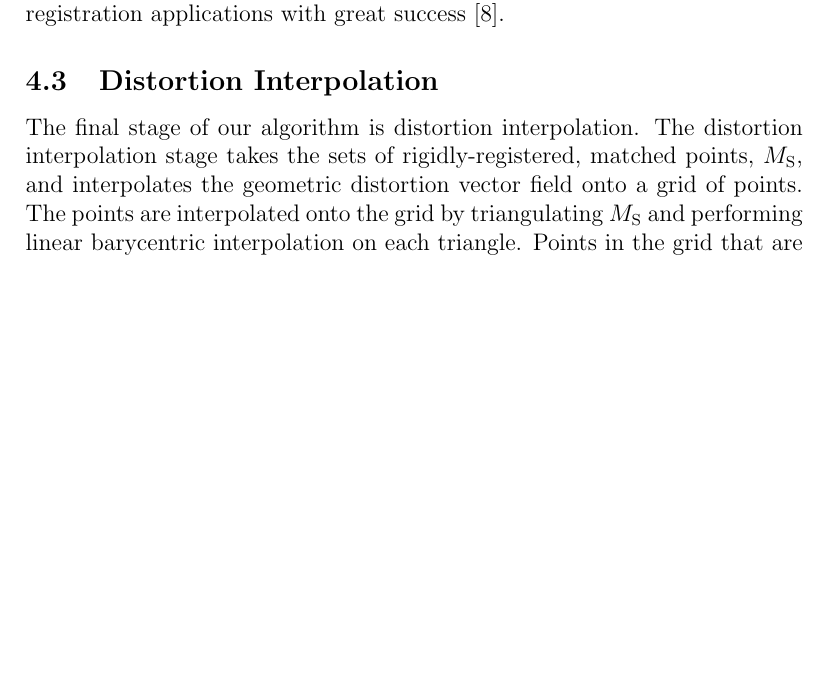
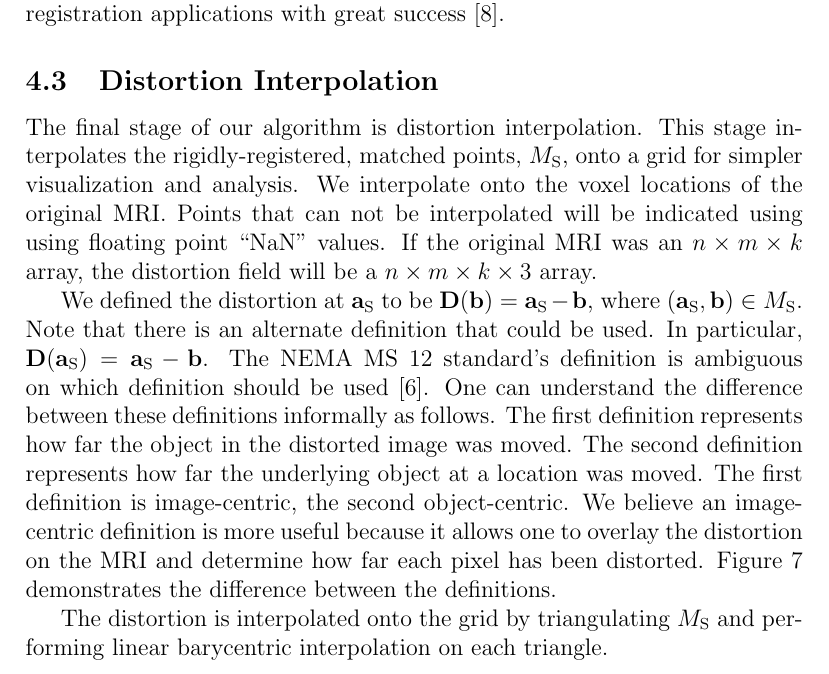
Before and after one commit to agmarco/SNC-Distortion-Check, a LaTeX document (reports/algorithm.tex): part of page 15 of 16 before the commit and part of page 15 of 17 after it, cut so that both start at the same text, the shorter picture padded with empty space. Compiled offline with pdfLaTeX.

Commit message:
Add more details about interpolation to the report

```diff
--- a/reports/algorithm.tex
+++ b/reports/algorithm.tex
@@ -288,4 +287,6 @@ We note that the L-$p$ norms with $p \in (0, 1]$ have been used in other registr
 
 \subsection{Distortion Interpolation}
 
-The final stage of our algorithm is distortion interpolation.  The distortion interpolation stage takes the sets of rigidly-registered, matched points, $M_\textrm{S}$, and interpolates the geometric distortion vector field onto a grid of points. The points are interpolated onto the grid by triangulating $M_\textrm{S}$ and performing linear barycentric interpolation on each triangle. Points in the grid that are too far from any point in $B$ are marked as having unknown distortion.
+The final stage of our algorithm is distortion interpolation.  This stage interpolates the rigidly-registered, matched points, $M_\textrm{S}$, onto a grid for simpler visualization and analysis.  We interpolate onto the voxel locations of the original MRI.  Points that can not be interpolated will be indicated using using floating point ``NaN'' values.  If the original MRI was an $n \times m \times k$ array, the distortion field will be a $n \times m \times k \times 3$ array.
+
+We defined the distortion at $\mathbf{a}_\textrm{S}$ to be $\mathbf{D}(\mathbf{b}) = \mathbf{a}_\textrm{S} - \mathbf{b}$, where $(\mathbf{a}_\textrm{S}, \mathbf{b}) \in M_\textrm{S}$.  Note that there is an alternate definition that could be used.  In particular, $\mathbf{D}(\mathbf{a}_\textrm{S}) = \mathbf{a}_\textrm{S} - \mathbf{b}$.  The NEMA MS 12 standard's definition is ambiguous on which definition should be used \cite{nema2010}.  One can understand the difference between these definitions informally as follows.  The first definition represents how far the object in the distorted image was moved.  The second definition represents how far the underlying object at a location was moved.  The first definition is image-centric, the second object-centric.  We believe an image-centric definition is more useful because it allows one to overlay the distortion on the MRI and determine how far each pixel has been distorted.  Figure \ref{fig:interpolation} demonstrates the difference between the definitions.
@@ -292,3 +298,7 @@ The final stage of our algorithm is distortion interpolation.  The distortion in
+    \label{fig:interpolation}
+\end{figure}
+
+The distortion is interpolated onto the grid by triangulating $M_\textrm{S}$ and performing linear barycentric interpolation on each triangle.
 
 \section{Results and Discussion}
 
```
Also changed, not shown: reports/algorithm.tex (6 more changed lines), 1 other file.
